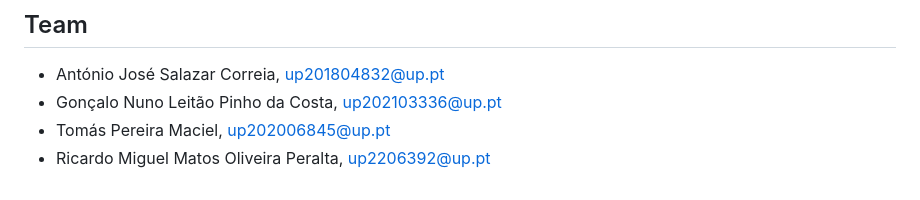
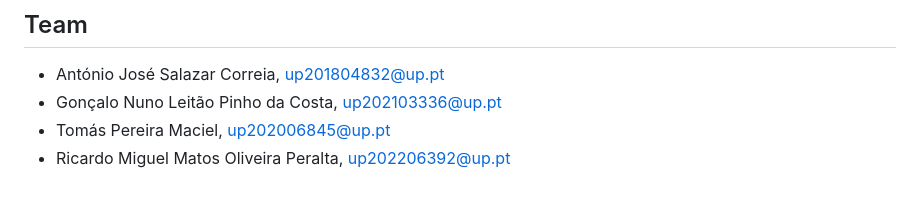
Before and after one commit to tomaspm98/LBAW, a Markdown page: README.md, the part around the change printed below. GitHub-like rendering.

```diff
--- a/README.md
+++ b/README.md
@@ -125,4 +125,4 @@ The project is finished and published on the live server. Everyone, with a vpn,
 * António José Salazar Correia, up201804832@up.pt
 * Gonçalo Nuno Leitão Pinho da Costa, up202103336@up.pt
 * Tomás Pereira Maciel, up202006845@up.pt
-* Ricardo Miguel Matos Oliveira Peralta, up2206392@up.pt
+* Ricardo Miguel Matos Oliveira Peralta, up202206392@up.pt
```
Also changed, not shown: other parts of README.md (+5 -5 lines).
